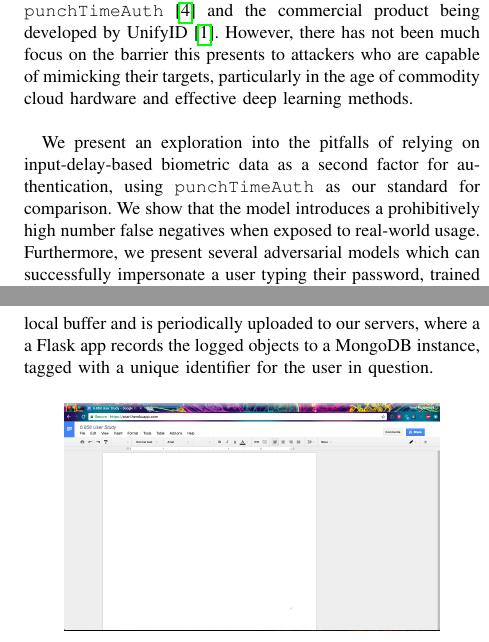
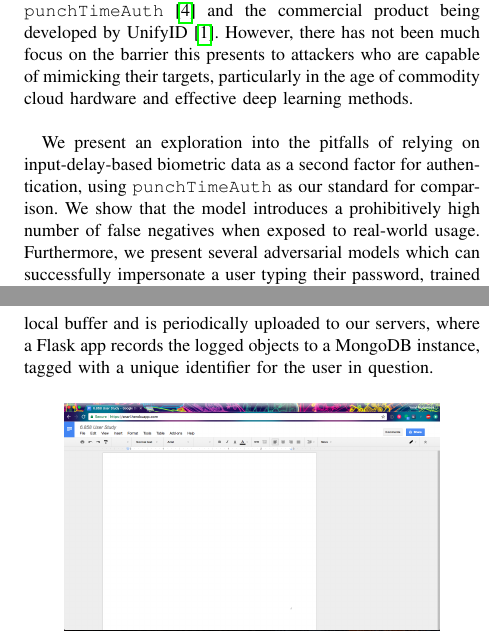
Before and after one commit to yasyf/skaml, a LaTeX paper (tex/paper/paper.tex): two parts of the columns of pages 1 and 2 of 4, joined at a grey line, cut so that both start at the same text. Compiled offline with pdfLaTeX.

Commit message:
Fix typo.

```diff
--- a/tex/paper/paper.tex
+++ b/tex/paper/paper.tex
@@ -36,7 +36,7 @@ We present SNARL, a suite of tools that is able to simulate a user's typing patt
 
 The past few years have seen several attempts to increase security in password-based authentication systems by adding secondary factors derived from biometric patterns in user behavior. Examples of this include Yang and Haddad's \texttt{punchTimeAuth} \cite{punchtimeauth} and the commercial product being developed by UnifyID \cite{unifyid}. However, there has not been much focus on the barrier this presents to attackers who are capable of mimicking their targets, particularly in the age of commodity cloud hardware and effective deep learning methods.
 
-We present an exploration into the pitfalls of relying on input-delay-based biometric data as a second factor for authentication, using \texttt{punchTimeAuth} as our standard for comparison. We show that the model introduces a prohibitively high number false negatives when exposed to real-world usage. Furthermore, we present several adversarial models which can successfully impersonate a user typing their password, trained on background typing data that need not include the password itself. In order to collect this data, we built two collection mediums: a Google Documents look-alike and an extension for Google Chrome. We collect which keys are pressed, the length of time each is held for, and the delay between each pair of keys. Finally, we present a novel neural model for attempting to distinguish users based on the information we collect, along with some conclusions and observations about this source of data as a second factor for security.
+We present an exploration into the pitfalls of relying on input-delay-based biometric data as a second factor for authentication, using \texttt{punchTimeAuth} as our standard for comparison. We show that the model introduces a prohibitively high number of false negatives when exposed to real-world usage. Furthermore, we present several adversarial models which can successfully impersonate a user typing their password, trained on background typing data that need not include the password itself. In order to collect this data, we built two collection mediums: a Google Documents look-alike and an extension for Google Chrome. We collect which keys are pressed, the length of time each is held for, and the delay between each pair of keys. Finally, we present a novel neural model for attempting to distinguish users based on the information we collect, along with some conclusions and observations about this source of data as a second factor for security.
 
 The code for the systems described in this paper can be found at \url{https://github.com/yasyf/snarl}.
 
@@ -51,7 +51,7 @@ In order to collect sufficient typing data from the users that agreed to partici
 
 The first is a Google Docs look-alike \cite{gdocs}, which imitates a well-known service in a phishing-style attempt to convince a complacent user to type on the page. We overlaid a text box on a webpage containing the CSS from a Google Doc we created, allowing the user to type as if this were the application they are so familiar with.
 
-We implemented a small client-side library in JavaScript which listens for the \texttt{KeyDown} and \texttt{KeyUp} DOM events emitted from the textbox, so as to record the length of time each key is held for and the delay between key presses, as well as the actual characters being typed. This data is stored in a local buffer and is periodically uploaded to our servers, where a a Flask app records the logged objects to a MongoDB instance, tagged with a unique identifier for the user in question.
+We implemented a small client-side library in JavaScript which listens for the \texttt{KeyDown} and \texttt{KeyUp} DOM events emitted from the textbox, so as to record the length of time each key is held for and the delay between key presses, as well as the actual characters being typed. This data is stored in a local buffer and is periodically uploaded to our servers, where a Flask app records the logged objects to a MongoDB instance, tagged with a unique identifier for the user in question.
 
 \begin{figure}[H]
   \centering
```
Also changed, not shown: tex/paper/paper.pdf.
